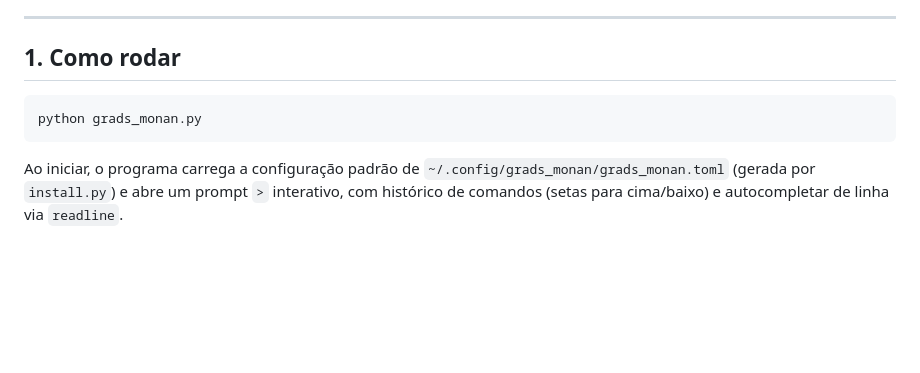
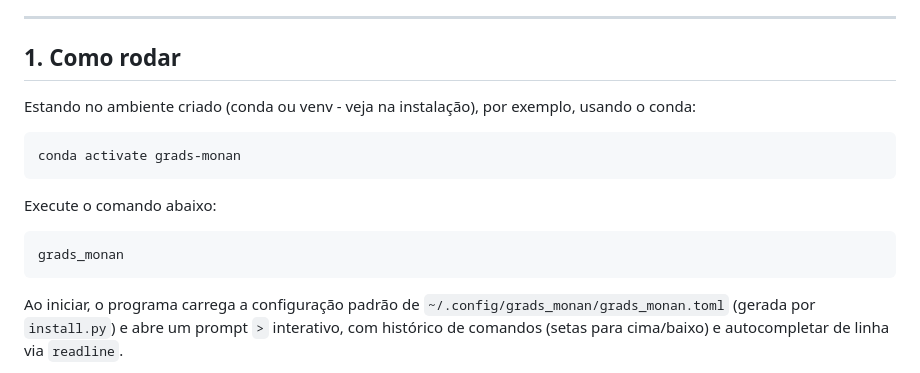
Before and after one commit to luflarois/GradsMonanApp, a Markdown page: userManual.md, the part around the change. Drawn GitHub-style; blank space fills up the shorter version.

Commit message:
Correção de execução no manual de usuário

````diff
--- a/userManual.md
+++ b/userManual.md
@@ -8,8 +8,16 @@ incluindo interpolação, cortes verticais, perfis, vento e campos escalares.
 
 ## 1. Como rodar
 
+Estando no ambiente criado (conda ou venv - veja na instalação), por exemplo, usando o conda:
+
 ```bash
-python grads_monan.py
+conda activate grads-monan
+```
+
+Execute o comando abaixo:
+
+```bash
+grads_monan
 ```
 
 Ao iniciar, o programa carrega a configuração padrão de
````
